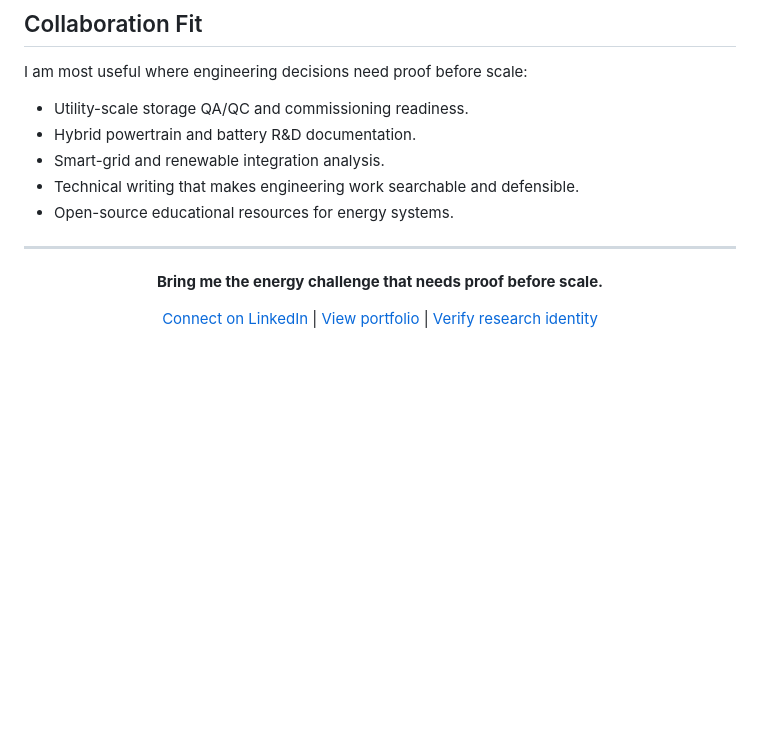
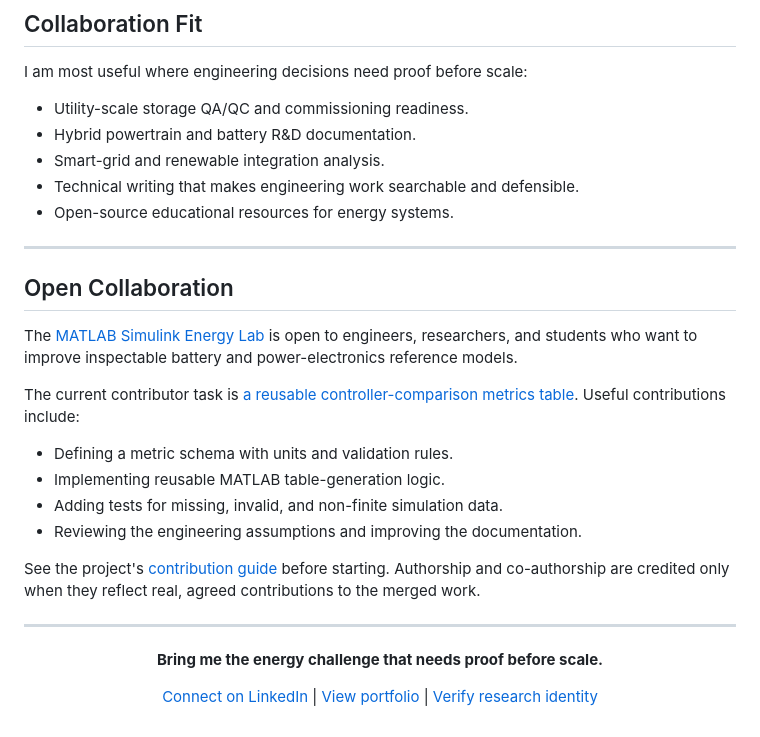
Before and after one commit to mohammadrezwankhan/mohammadrezwankhan, a Markdown page: README.md, the part around the change. GitHub-like rendering; blank space fills up the shorter version.

Commit message:
Invite substantive energy-lab collaboration

```diff
--- a/README.md
+++ b/README.md
@@ -109,6 +109,21 @@ I am most useful where engineering decisions need proof before scale:
 
 ---
 
+## Open Collaboration
+
+The [MATLAB Simulink Energy Lab](https://github.com/mohammadrezwankhan/matlab-simulink-energy-lab) is open to engineers, researchers, and students who want to improve inspectable battery and power-electronics reference models.
+
+The current contributor task is [a reusable controller-comparison metrics table](https://github.com/mohammadrezwankhan/matlab-simulink-energy-lab/issues/90). Useful contributions include:
+
+- Defining a metric schema with units and validation rules.
+- Implementing reusable MATLAB table-generation logic.
+- Adding tests for missing, invalid, and non-finite simulation data.
+- Reviewing the engineering assumptions and improving the documentation.
+
+See the project's [contribution guide](https://github.com/mohammadrezwankhan/matlab-simulink-energy-lab/blob/main/CONTRIBUTING.md) before starting. Authorship and co-authorship are credited only when they reflect real, agreed contributions to the merged work.
+
+---
+
 <div align="center">
 
 **Bring me the energy challenge that needs proof before scale.**
```
